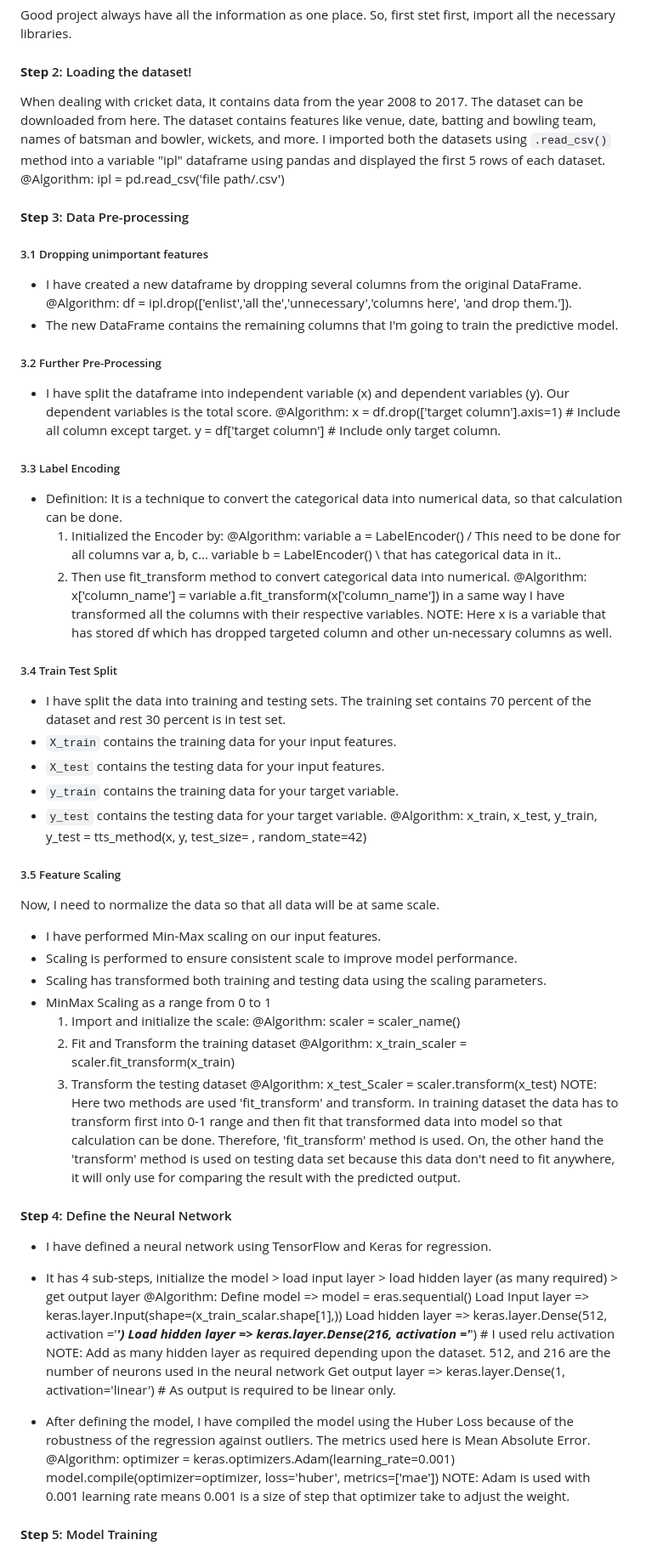
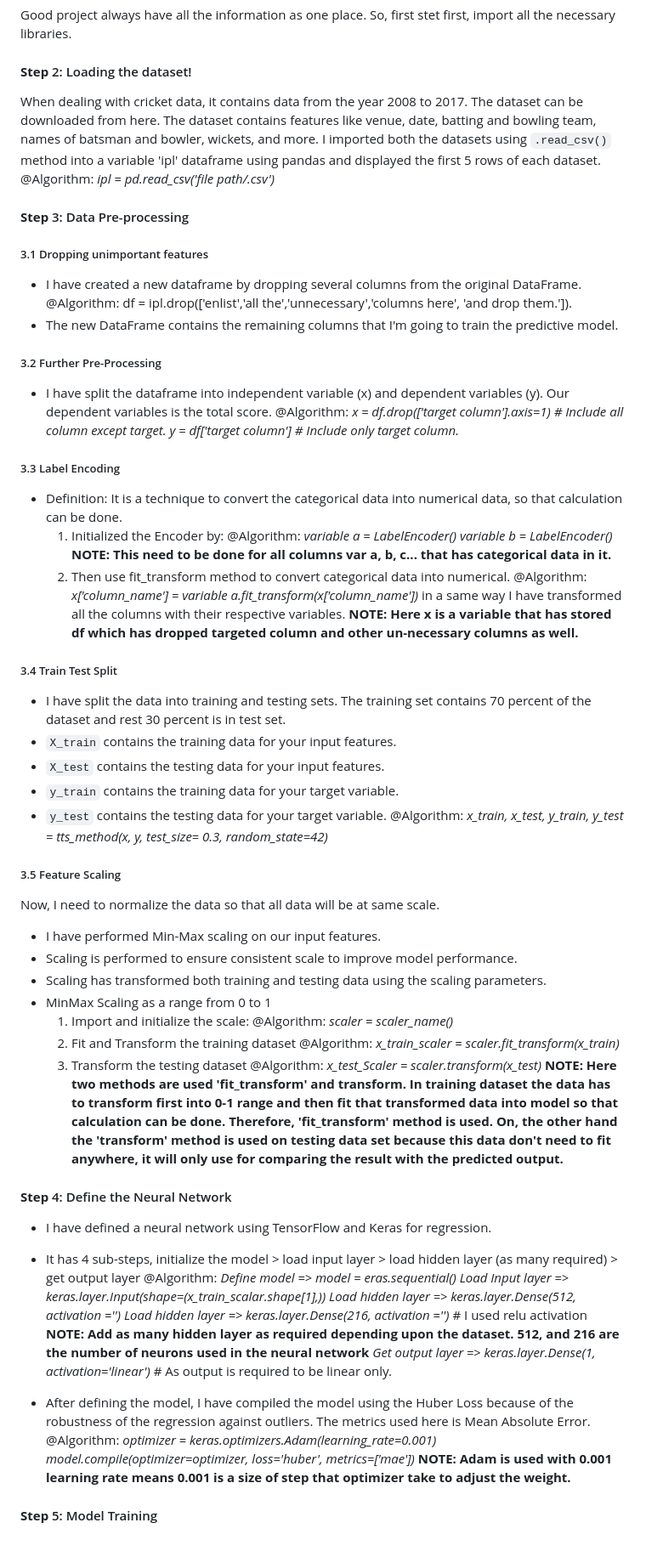
Before and after one commit to Krishna-1996/Machine_Learning_Projects, a Markdown page: 1. IPL Score Prediction/README.md, the part around one of its changes. Shown at 85% size. Drawn GitHub-style.

```diff
--- a/1. IPL Score Prediction/README.md
+++ b/1. IPL Score Prediction/README.md
@@ -53,9 +53,9 @@ I'm here to explain the whole project step by step and also going to explain the
 
 #### **Step** 2: Loading the dataset!
 
-When dealing with cricket data, it contains data from the year 2008 to 2017. The dataset can be downloaded from here. The dataset contains features like venue, date, batting and bowling team, names of batsman and bowler, wickets, and more. I imported both the datasets using `.read_csv()` method into a variable "ipl" dataframe using pandas and displayed the first 5 rows of each dataset.
+When dealing with cricket data, it contains data from the year 2008 to 2017. The dataset can be downloaded from here. The dataset contains features like venue, date, batting and bowling team, names of batsman and bowler, wickets, and more. I imported both the datasets using `.read_csv()` method into a variable 'ipl' dataframe using pandas and displayed the first 5 rows of each dataset.
     @Algorithm:
-    ipl = pd.read_csv('file path/.csv')
+    _ipl = pd.read_csv('file path/.csv')_
 
 #### **Step** 3: Data Pre-processing
 
@@ -69,20 +69,21 @@ When dealing with cricket data, it contains data from the year 2008 to 2017. The
 
 - I have split the dataframe into independent variable (x) and dependent variables (y). Our dependent variables is the total score.
     @Algorithm:
-    x = df.drop(['target column'].axis=1) # Include all column except target.
-    y = df['target column'] # Include only target column.
+    _x = df.drop(['target column'].axis=1) # Include all column except target._
+    _y = df['target column'] # Include only target column._
 
 ##### 3.3 Label Encoding
 - Definition: It is a technique to convert the categorical data into numerical data, so that calculation can be done.
     1. Initialized the Encoder by:
         @Algorithm:
-        variable a = LabelEncoder() / This need to be done for all columns var a, b, c...
-        variable b = LabelEncoder() \ that has categorical data in it..
-    2. Then use fit_transform method to convert categorical data into numerical.
+        _variable a = LabelEncoder()_
+        _variable b = LabelEncoder()_
+       **NOTE: This need to be done for all columns var a, b, c... that has categorical data in it.**
+    3. Then use fit_transform method to convert categorical data into numerical.
         @Algorithm:
-        x['column_name'] = variable a.fit_transform(x['column_name'])
+        _x['column_name'] = variable a.fit_transform(x['column_name'])_
         in a same way I have transformed all the columns with their respective variables.
-        NOTE: Here x is a variable that has stored df which has dropped targeted column and other un-necessary columns as well.
+        **NOTE: Here x is a variable that has stored df which has dropped targeted column and other un-necessary columns as well.**
 
 ##### 3.4 Train Test Split
 
@@ -92,7 +93,7 @@ When dealing with cricket data, it contains data from the year 2008 to 2017. The
 - `y_train` contains the training data for your target variable.
 - `y_test` contains the testing data for your target variable.
     @Algorithm:
-    x_train, x_test, y_train, y_test = tts_method(x, y, test_size= , random_state=42)
+    _x_train, x_test, y_train, y_test = tts_method(x, y, test_size= 0.3, random_state=42)_
 
 ##### 3.5 Feature Scaling
 Now, I need to normalize the data so that all data will be at same scale.
@@ -102,34 +103,35 @@ Now, I need to normalize the data so that all data will be at same scale.
 - MinMax Scaling as a range from 0 to 1
   1. Import and initialize the scale:
       @Algorithm:
-      scaler = scaler_name()
+      _scaler = scaler_name()_
   2. Fit and Transform the training dataset
       @Algorithm:
-      x_train_scaler = scaler.fit_transform(x_train)
+      _x_train_scaler = scaler.fit_transform(x_train)_
   3. Transform the testing dataset
       @Algorithm:
-      x_test_Scaler = scaler.transform(x_test)
-  NOTE: Here two methods are used 'fit_transform' and transform. In training dataset the data has to transform first into
-        0-1 range and then fit that transformed data into model so that calculation can be done. Therefore, 'fit_transform' method is used.
-        On, the other hand the 'transform' method is used on testing data set because this data don't need to fit anywhere, it will only use for comparing the result with the predicted output.
+      _x_test_Scaler = scaler.transform(x_test)_
+  **NOTE: Here two methods are used 'fit_transform' and transform. In training dataset the data has to transform first into
+    0-1 range and then fit that transformed data into model so that calculation can be done. Therefore, 'fit_transform' method is used.
+     On, the other hand the 'transform' method is used on testing data set because this data don't need to fit anywhere, it will only use for comparing the          result with the predicted output.**
 
 #### **Step** 4: Define the Neural Network
 
 - I have defined a neural network using TensorFlow and Keras for regression.
 - It has 4 sub-steps, initialize the model > load input layer > load hidden layer (as many required) > get output layer
   @Algorithm:
-  Define model => model = eras.sequential()
-  Load Input layer => keras.layer.Input(shape=(x_train_scalar.shape[1],))
-  Load hidden layer => keras.layer.Dense(512, activation ='___')
-  Load hidden layer => keras.layer.Dense(216, activation ='___') # I used relu activation
-  NOTE: Add as many hidden layer as required depending upon the dataset. 512, and 216 are the number of neurons used in the neural network
-  Get output layer => keras.layer.Dense(1, activation='linear') # As output is required to be linear only.
+  _Define model => model = eras.sequential()_
+  _Load Input layer => keras.layer.Input(shape=(x_train_scalar.shape[1],))_
+  _Load hidden layer => keras.layer.Dense(512, activation ='___')_
+  _Load hidden layer => keras.layer.Dense(216, activation ='___')_ # I used relu activation
+  **NOTE: Add as many hidden layer as required depending upon the dataset. 512, and 216 are the number of neurons used in the neural network**
+  _Get output layer => keras.layer.Dense(1, activation='linear')_ # As output is required to be linear only.
 
 - After defining the model, I have compiled the model using the Huber Loss because of the robustness of the regression against outliers. The metrics used here is Mean Absolute Error.
   @Algorithm:
-  optimizer = keras.optimizers.Adam(learning_rate=0.001)
-  model.compile(optimizer=optimizer, loss='huber', metrics=['mae'])
-  NOTE: Adam is used with 0.001 learning rate means 0.001 is a size of  step that optimizer take to adjust the weight.
+  _optimizer = keras.optimizers.Adam(learning_rate=0.001)_
+  _model.compile(optimizer=optimizer, loss='huber', metrics=['mae'])_
+  **NOTE: Adam is used with 0.001 learning rate means 0.001 is a size of  step that optimizer take to adjust the weight.**
+
 #### **Step** 5: Model Training
 
 - I have trained the neural network model using the scaled training data.
```
Also changed, not shown: other parts of 1. IPL Score Prediction/README.md (+3 -3 lines).
